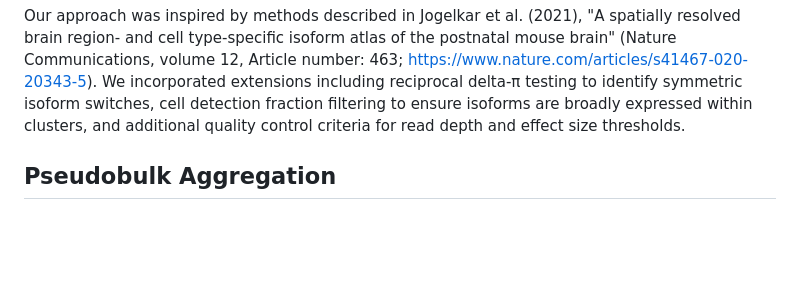
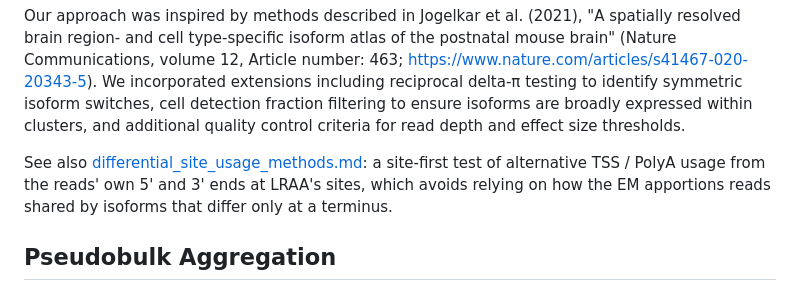
Before and after one commit to MethodsDev/LongReadAlignmentAssembler, a Markdown page: docs/differential_isoform_usage_methods.md, the part around the change. Drawn GitHub-style; blank space fills up the shorter version.

```diff
--- a/docs/differential_isoform_usage_methods.md
+++ b/docs/differential_isoform_usage_methods.md
@@ -15,6 +15,11 @@ https://www.nature.com/articles/s41467-020-20343-5). We incorporated extensions
 reciprocal delta-π testing to identify symmetric isoform switches, cell detection fraction
 filtering to ensure isoforms are broadly expressed within clusters, and additional quality
 control criteria for read depth and effect size thresholds.
+
+See also [differential_site_usage_methods.md](differential_site_usage_methods.md): a
+site-first test of alternative TSS / PolyA usage from the reads' own 5' and 3' ends at
+LRAA's sites, which avoids relying on how the EM apportions reads shared by isoforms that
+differ only at a terminus.
 
 ## Pseudobulk Aggregation
 
```
Also changed, not shown: docs/differential_site_usage_methods.md (added, +510 -0 lines).
